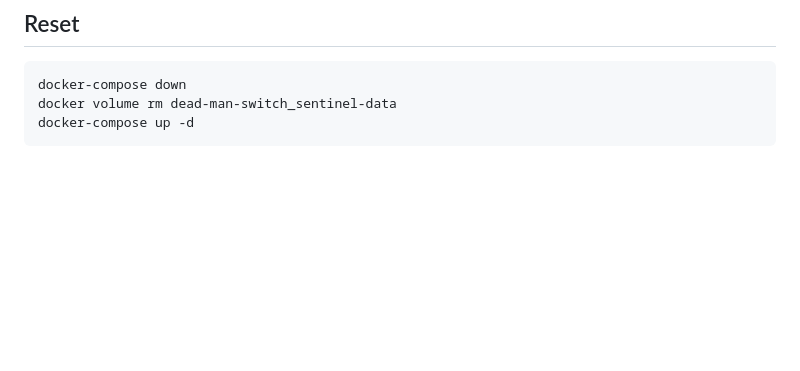
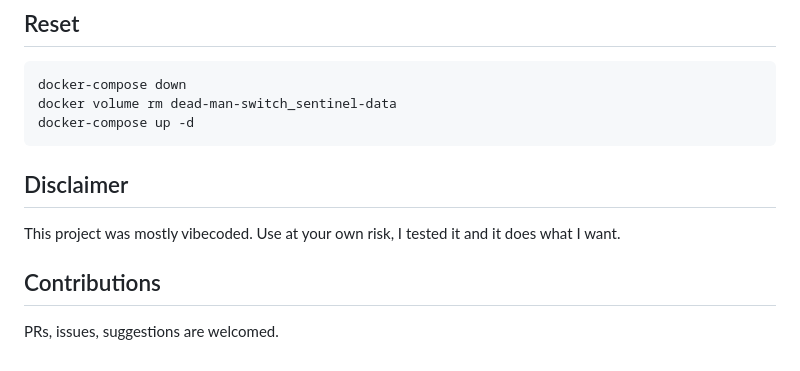
Before and after one commit to detrin/sentinel, a Markdown page: README.md, the part around the change. Rendered like a GitHub page; blank space fills up the shorter version.

````diff
--- a/README.md
+++ b/README.md
@@ -158,3 +158,11 @@ docker-compose down
 docker volume rm dead-man-switch_sentinel-data
 docker-compose up -d
 ```
+
+## Disclaimer
+
+This project was mostly vibecoded. Use at your own risk, I tested it and it does what I want.
+
+## Contributions
+
+PRs, issues, suggestions are welcomed.
````
